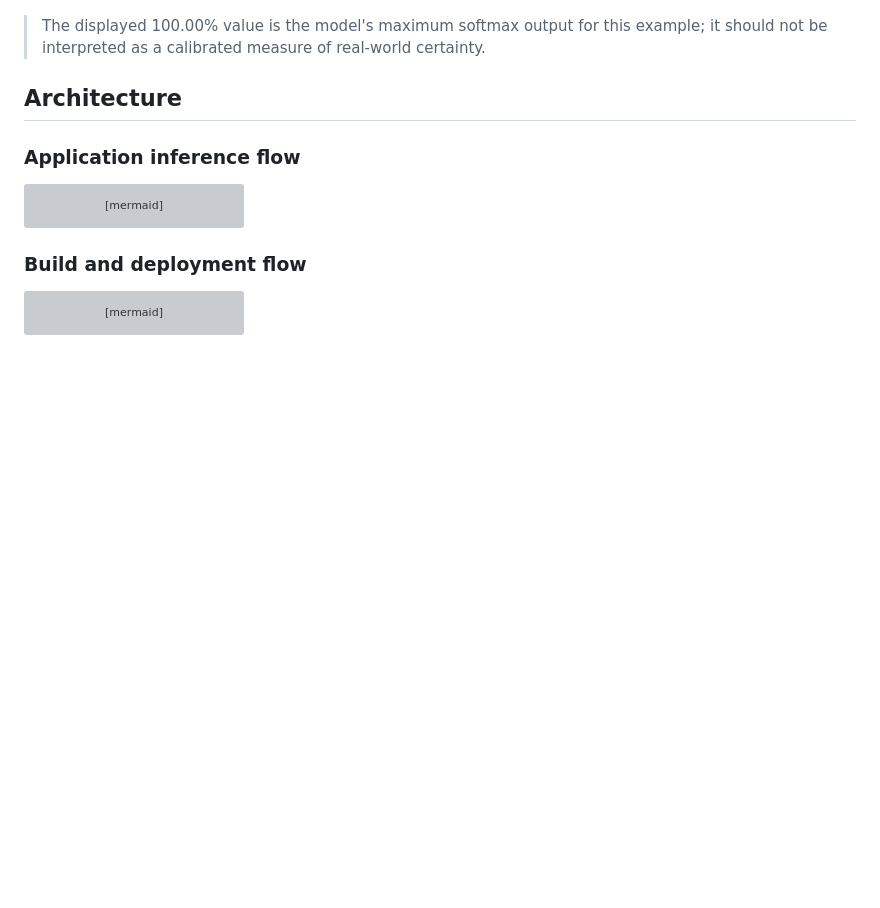
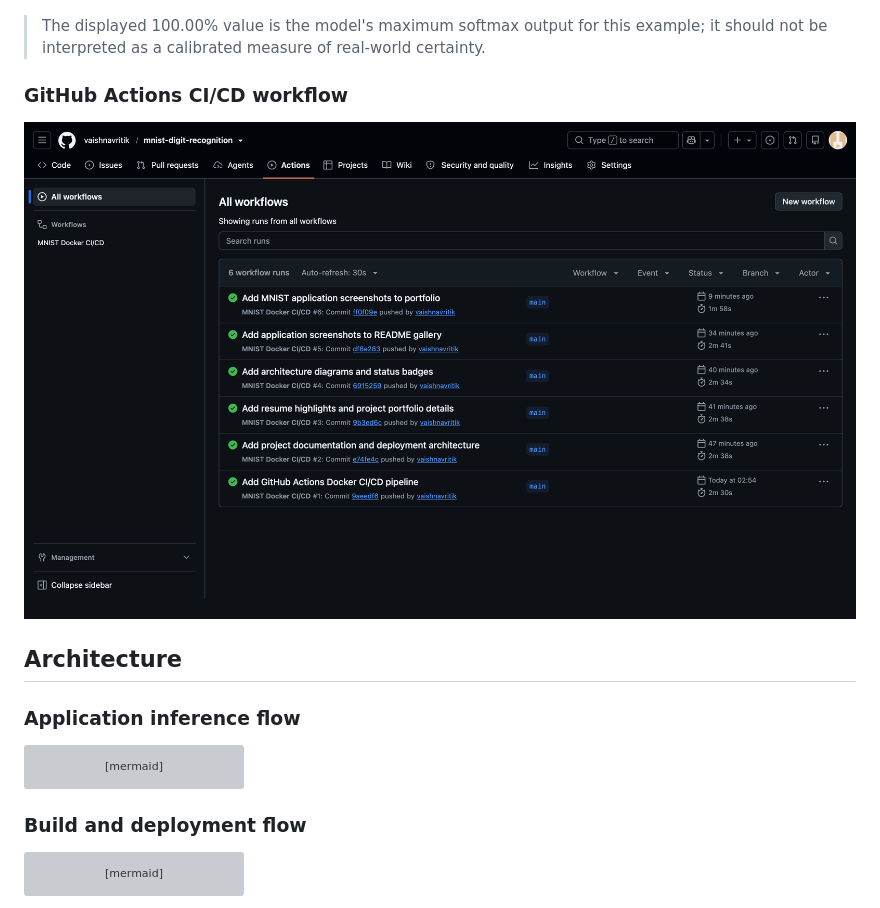
Before and after one commit to vaishnavritik/mnist-digit-recognition, a Markdown page: README.md, the part around the change. Rendered like a GitHub page; pictures changed too: screenshots/github-actions-workflow.png (added); blank space fills up the shorter version; grey boxes are pictures that could not be loaded.

Commit message:
Add GitHub Actions workflow screenshot

```diff
--- a/README.md
+++ b/README.md
@@ -32,6 +32,12 @@ The application lets a user draw a digit (0–9) on a browser canvas. It preproc
 ![MNIST model prediction showing digit 3 and class probability chart](screenshots/mnist-prediction-result.png)
 
 > The displayed 100.00% value is the model's maximum softmax output for this example; it should not be interpreted as a calibrated measure of real-world certainty.
+
+
+### GitHub Actions CI/CD workflow
+
+![GitHub Actions workflow showing successful Docker builds](screenshots/github-actions-workflow.png)
+
 
 ## Architecture
 
```
